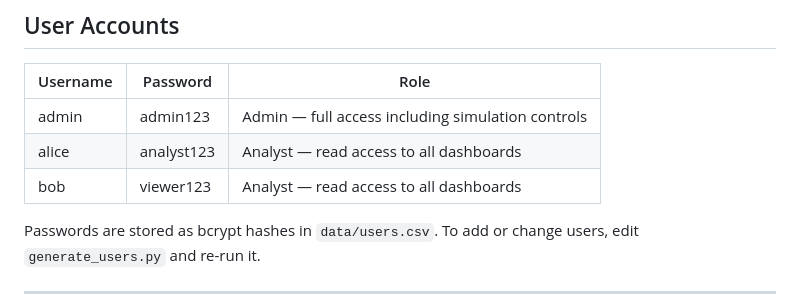
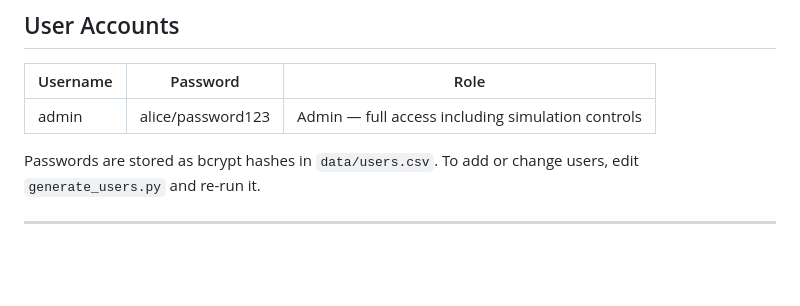
Before and after one commit to Scottie222/RetailCo-Security-Awareness, a Markdown page: README.md, the part around the change. Rendered like a GitHub page; blank space fills up the shorter version.

```diff
--- a/README.md
+++ b/README.md
@@ -116,9 +116,7 @@ The dashboard will be available at http://localhost:8501.
 
 | Username | Password | Role |
 |---|---|---|
-| admin | admin123 | Admin — full access including simulation controls |
-| alice | analyst123 | Analyst — read access to all dashboards |
-| bob | viewer123 | Analyst — read access to all dashboards |
+| admin | alice/password123 | Admin — full access including simulation controls |
 
 Passwords are stored as bcrypt hashes in `data/users.csv`. To add or change users, edit `generate_users.py` and re-run it.
 
```
